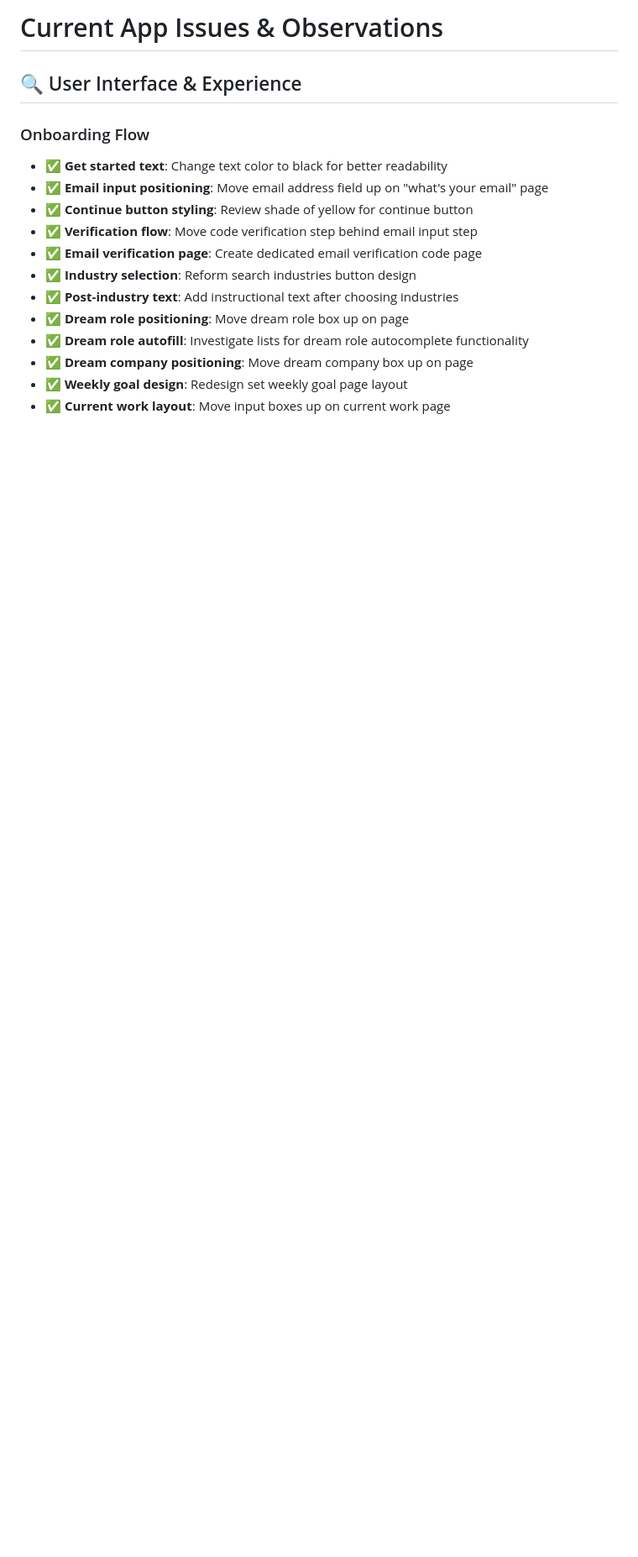
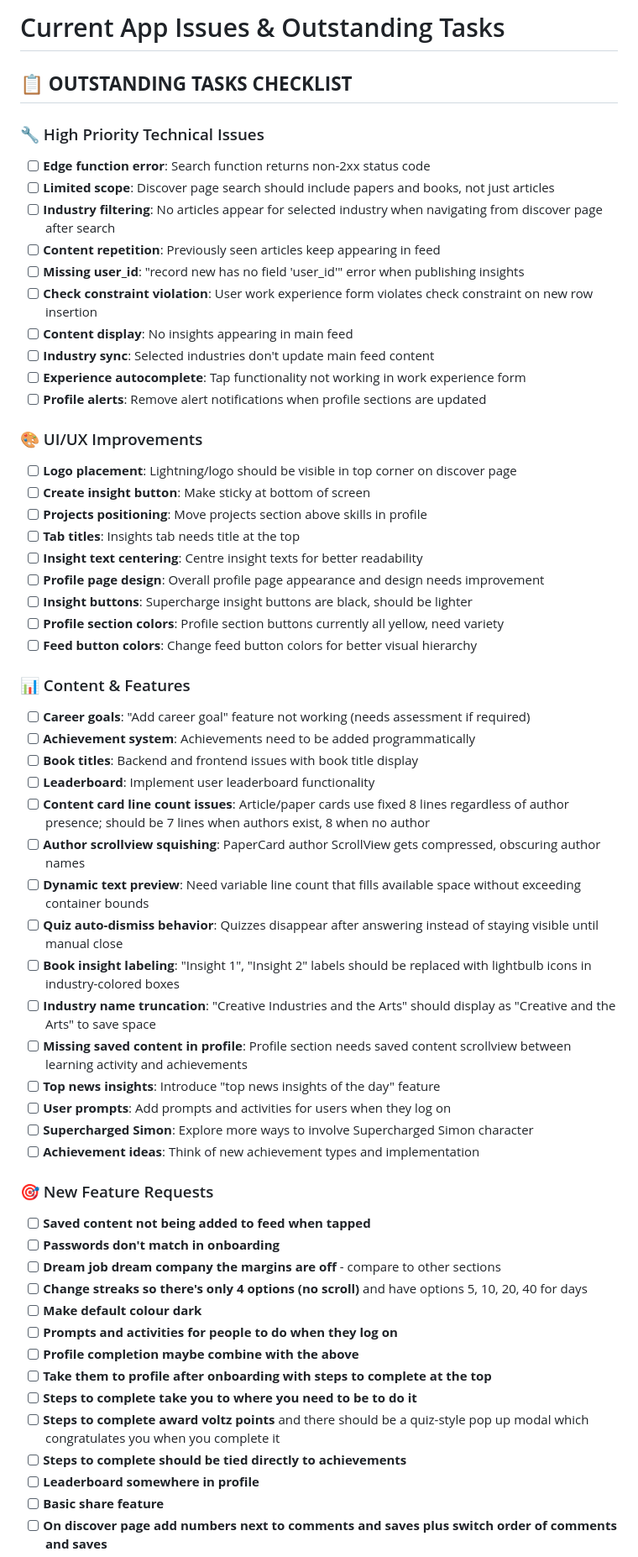
Before and after one commit to Haystax101/scrollwise-app, a Markdown page: current_app_issues.md, the part around the change printed below. Shown: that part at 84% size. Rendered like a GitHub page; blank space fills up the shorter version.

```diff
--- a/current_app_issues.md
+++ b/current_app_issues.md
@@ -1,18 +1,60 @@
-# Current App Issues & Observations
+# Current App Issues & Outstanding Tasks
 
-## 🔍 User Interface & Experience
+## 📋 **OUTSTANDING TASKS CHECKLIST**
 
-### Onboarding Flow
+### 🔧 High Priority Technical Issues
+- [ ] **Edge function error**: Search function returns non-2xx status code
+- [ ] **Limited scope**: Discover page search should include papers and books, not just articles
+- [ ] **Industry filtering**: No articles appear for selected industry when navigating from discover page after search
+- [ ] **Content repetition**: Previously seen articles keep appearing in feed
+- [ ] **Missing user_id**: "record new has no field 'user_id'" error when publishing insights
+- [ ] **Check constraint violation**: User work experience form violates check constraint on new row insertion
+- [ ] **Content display**: No insights appearing in main feed
+- [ ] **Industry sync**: Selected industries don't update main feed content
+- [ ] **Experience autocomplete**: Tap functionality not working in work experience form
+- [ ] **Profile alerts**: Remove alert notifications when profile sections are updated
 
-- ✅ **Get started text**: Change text color to black for better readability
-- ✅ **Email input positioning**: Move email address field up on "what's your email" page
-- ✅ **Continue button styling**: Review shade of yellow for continue button
-- ✅ **Verification flow**: Move code verification step behind email input step
-- ✅ **Email verification page**: Create dedicated email verification code page
-- ✅ **Industry selection**: Reform search industries button design
-- ✅ **Post-industry text**: Add instructional text after choosing industries
-- ✅ **Dream role positioning**: Move dream role box up on page
-- ✅ **Dream role autofill**: Investigate lists for dream role autocomplete functionality
-- ✅ **Dream company positioning**: Move dream company box up on page
-- ✅ **Weekly goal design**: Redesign set weekly goal page layout
-- ✅ **Current work layout**: Move input boxes up on current work page
+### 🎨 UI/UX Improvements
+- [ ] **Logo placement**: Lightning/logo should be visible in top corner on discover page
+- [ ] **Create insight button**: Make sticky at bottom of screen
+- [ ] **Projects positioning**: Move projects section above skills in profile
+- [ ] **Tab titles**: Insights tab needs title at the top
+- [ ] **Insight text centering**: Centre insight texts for better readability
+- [ ] **Profile page design**: Overall profile page appearance and design needs improvement
+- [ ] **Insight buttons**: Supercharge insight buttons are black, should be lighter
+- [ ] **Profile section colors**: Profile section buttons currently all yellow, need variety
+- [ ] **Feed button colors**: Change feed button colors for better visual hierarchy
+
+### 📊 Content & Features
+- [ ] **Career goals**: "Add career goal" feature not working (needs assessment if required)
+- [ ] **Achievement system**: Achievements need to be added programmatically
+- [ ] **Book titles**: Backend and frontend issues with book title display
+- [ ] **Leaderboard**: Implement user leaderboard functionality
+- [ ] **Content card line count issues**: Article/paper cards use fixed 8 lines regardless of author presence; should be 7 lines when authors exist, 8 when no author
+- [ ] **Author scrollview squishing**: PaperCard author ScrollView gets compressed, obscuring author names
+- [ ] **Dynamic text preview**: Need variable line count that fills available space without exceeding container bounds
+- [ ] **Quiz auto-dismiss behavior**: Quizzes disappear after answering instead of staying visible until manual close
+- [ ] **Book insight labeling**: "Insight 1", "Insight 2" labels should be replaced with lightbulb icons in industry-colored boxes
+- [ ] **Industry name truncation**: "Creative Industries and the Arts" should display as "Creative and the Arts" to save space
+- [ ] **Missing saved content in profile**: Profile section needs saved content scrollview between learning activity and achievements
+- [ ] **Top news insights**: Introduce "top news insights of the day" feature
+- [ ] **User prompts**: Add prompts and activities for users when they log on
+- [ ] **Supercharged Simon**: Explore more ways to involve Supercharged Simon character
+- [ ] **Achievement ideas**: Think of new achievement types and implementation
+
+### 🎯 New Feature Requests
+- [ ] **Saved content not being added to feed when tapped**
+- [ ] **Passwords don't match in onboarding**
+- [ ] **Dream job dream company the margins are off** - compare to other sections
+- [ ] **Change streaks so there's only 4 options (no scroll)** and have options 5, 10, 20, 40 for days
+- [ ] **Make default colour dark**
+- [ ] **Prompts and activities for people to do when they log on**
+- [ ] **Profile completion maybe combine with the above**
+- [ ] **Take them to profile after onboarding with steps to complete at the top**
+- [ ] **Steps to complete take you to where you need to be to do it**
+- [ ] **Steps to complete award voltz points** and there should be a quiz-style pop up modal which congratulates you when you complete it
+- [ ] **Steps to complete should be tied directly to achievements**
+- [ ] **Leaderboard somewhere in profile**
+- [ ] **Basic share feature**
+- [ ] **On discover page add numbers next to comments and saves plus switch order of comments and saves**
+
```
Also changed, not shown: other parts of current_app_issues.md (+74 -157 lines).
